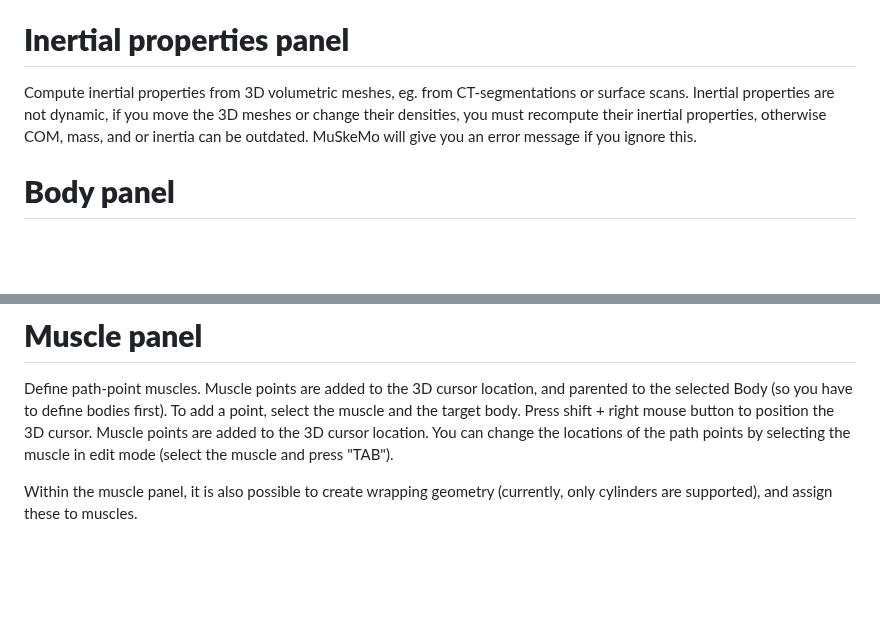
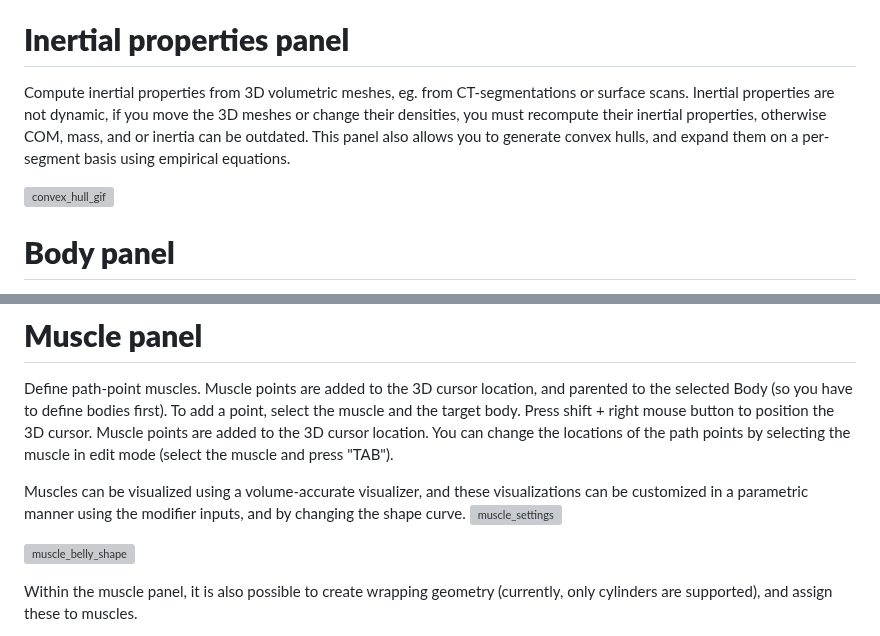
Before and after one commit to PashavanBijlert/MuSkeMo, a Markdown page: README.md, 2 parts joined by grey strips. Rendered like a GitHub page; blank space fills up the shorter version; grey boxes are pictures that could not be loaded.

```diff
--- a/README.md
+++ b/README.md
@@ -27,7 +27,10 @@ After installation, all of MuSkeMo's features can be accessed via its panels. Th
 
 # **Inertial properties panel**
 
-Compute inertial properties from 3D volumetric meshes, eg. from CT-segmentations or surface scans. Inertial properties are not dynamic, if you move the 3D meshes or change their densities, you must recompute their inertial properties, otherwise COM, mass, and or inertia can be outdated. MuSkeMo will give you an error message if you ignore this.
+Compute inertial properties from 3D volumetric meshes, eg. from CT-segmentations or surface scans. Inertial properties are not dynamic, if you move the 3D meshes or change their densities, you must recompute their inertial properties, otherwise COM, mass, and or inertia can be outdated. This panel also allows you to generate convex hulls, and expand them on a per-segment basis using empirical equations.
+
+![convex_hull_gif](https://github.com/user-attachments/assets/72c2b4c0-ace9-44c6-9789-4a5650504f40)
+
 
 # **Body panel**
 
@@ -46,6 +52,11 @@ In the joint panel (under joint utilities), you can also fit geometric primitive
 Define path-point muscles. Muscle points are added to the 3D cursor location, and parented to the selected Body (so you have to define bodies first).
 To add a point, select the muscle and the target body. Press shift + right mouse button to position the 3D cursor. Muscle points are added to the 3D cursor location.
 You can change the locations of the path points by selecting the muscle in edit mode (select the muscle and press "TAB").
+
+Muscles can be visualized using a volume-accurate visualizer, and these visualizations can be customized in a parametric manner using the modifier inputs, and by changing the shape curve.
+![muscle_settings](https://github.com/user-attachments/assets/b6a37b56-b9e7-466a-931a-0f4f2dfa603c)
+
+![muscle_belly_shape](https://github.com/user-attachments/assets/30f2d5ba-8799-425b-adc5-0d5375637b69)
 
 Within the muscle panel, it is also possible to create wrapping geometry (currently, only cylinders are supported), and assign these to muscles.
 
```
Also changed, not shown: other parts of README.md (+3 -0 lines).
